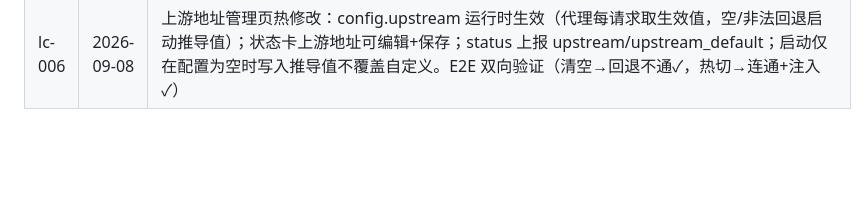
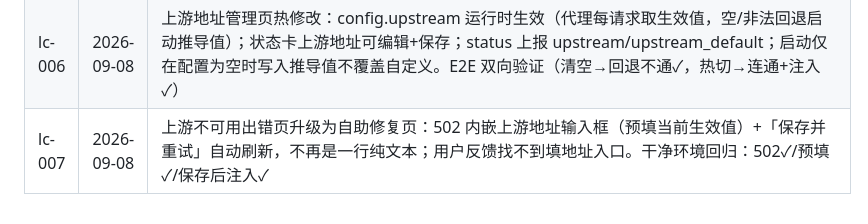
Before and after one commit to YDMY007/Fntv-Plus-fpk, a Markdown page: 本地commit/commits.md, the part around the change. GitHub-like rendering; blank space fills up the shorter version.

Commit message:
docs: lc-007 commit log

```diff
--- a/本地commit/commits.md
+++ b/本地commit/commits.md
@@ -16,3 +16,4 @@
 | lc-004 | 2026-09-08 | 修复 NAS 安装后 not found（后端未启动）：根因是 Windows fnpack 打包所有文件权限位 0666、二进制无可执行位 → cmd/main 的 nohup Permission denied。修复：install_callback 与 cmd/main 启动前 chmod +x 二进制；cmd/main 加诊断日志（start/stop 各步落 $TRIM_PKGVAR/fntvplus.log，BIN 缺失时 ls TRIM_APPDEST 辅助定位解包路径）。管理页升级（用户要求"配置 UI + 实时日志"）：新增 /app/fntvplus/api/status（版本/上游连通性探测/payload 哈希/日志路径）+ /api/logs（tail N 行）；管理页加「运行状态」卡（5s 自动刷新，上游不通给 FNTV_UPSTREAM 提示）与「实时日志」卡（行数可选 + 自动刷新 + 贴底滚动）。go vet/test 全绿，mock 上游端到端验证 status/logs/注入。版本 0.2.0（manifest 与 Go const 同步） |
 | lc-005 | 2026-09-08 | 修复桌面入口 not found（v0.3.0）：查官方文档 developer.fnnas.com 纠正端口服务模式——不存在 /app/<appname> 自动网关路由，app/ui/config 必须带 protocol=http + port=22350（fnOS 直连 NAS:端口打开入口）；后端监听 127.0.0.1 → 0.0.0.0；未知路径兜底由 404 改为全量反代上游（SPA 静态资源不全在 /v/ 下）；官方文档还确认 wizard/install 是合法目录（install/upgrade/uninstall/config 四类）、manifest 全字段语义。E2E 验证注入/admin/status/未知路径透传后重打包 |
 | lc-006 | 2026-09-08 | 上游地址管理页热修改：config.upstream 运行时生效（代理每请求取生效值，空/非法回退启动推导值）；状态卡上游地址可编辑+保存；status 上报 upstream/upstream_default；启动仅在配置为空时写入推导值不覆盖自定义。E2E 双向验证（清空→回退不通✓，热切→连通+注入✓） |
+| lc-007 | 2026-09-08 | 上游不可用出错页升级为自助修复页：502 内嵌上游地址输入框（预填当前生效值）+「保存并重试」自动刷新，不再是一行纯文本；用户反馈找不到填地址入口。干净环境回归：502✓/预填✓/保存后注入✓ |
```
